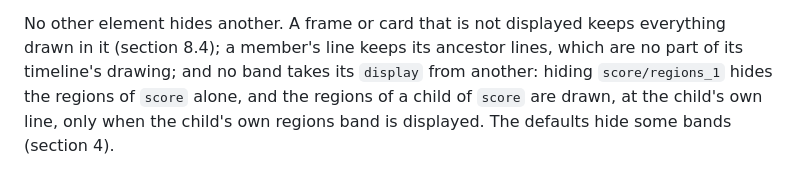
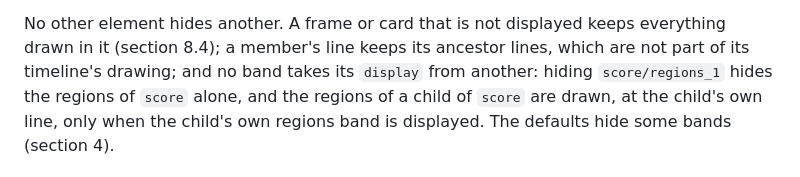
Before and after one commit to TimeToAlign/timeskeleton, a Markdown page: docs/drawing.md, the part around one of its changes. Drawn GitHub-style.

```diff
--- a/docs/drawing.md
+++ b/docs/drawing.md
@@ -360,7 +360,7 @@ other sections refer to it:
 
 No other element hides another. A frame or card that is not displayed
 keeps everything drawn in it (section 8.4); a member's line keeps its
-ancestor lines, which are no part of its timeline's drawing; and no band
+ancestor lines, which are not part of its timeline's drawing; and no band
 takes its `display` from another: hiding `score/regions_1` hides the
 regions of `score` alone, and the regions of a child of `score` are drawn,
 at the child's own line, only when the child's own regions band is
```
Also changed, not shown: other parts of docs/drawing.md (+1 -1 lines), README.md (+10 -7 lines), 1 other file.
